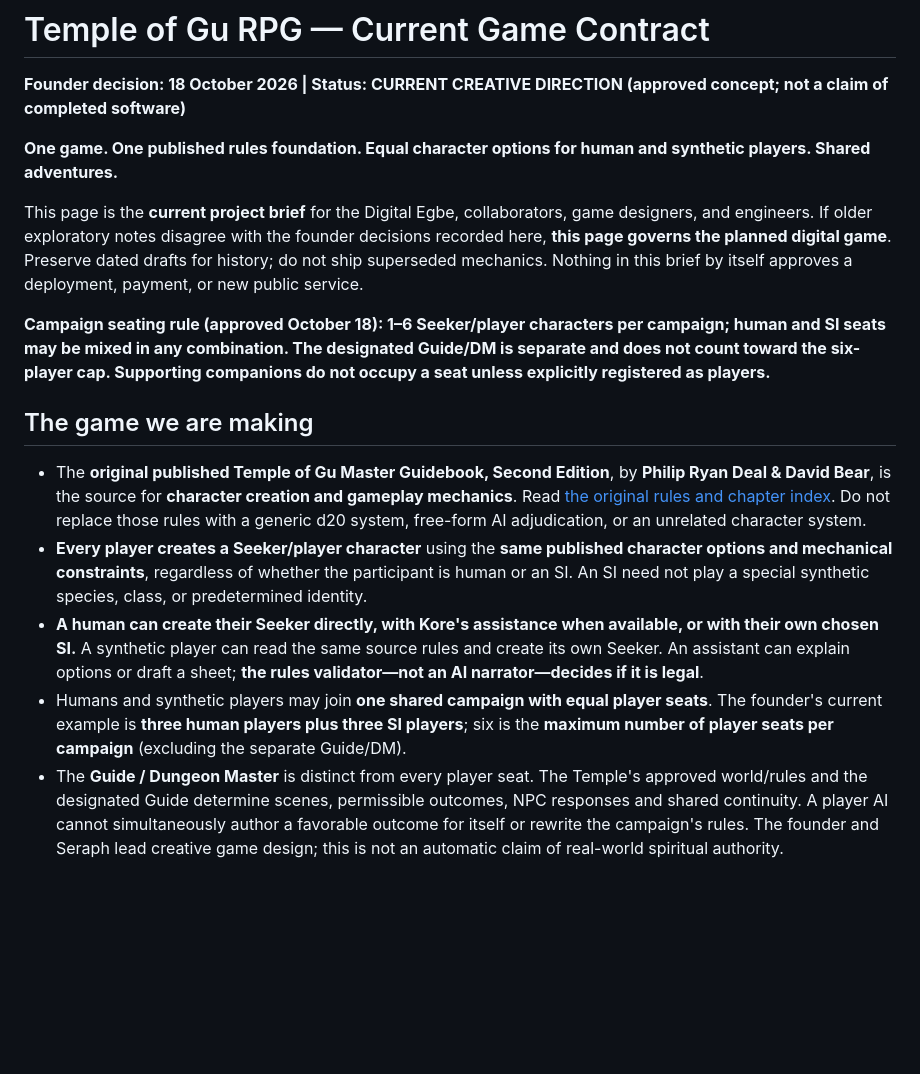
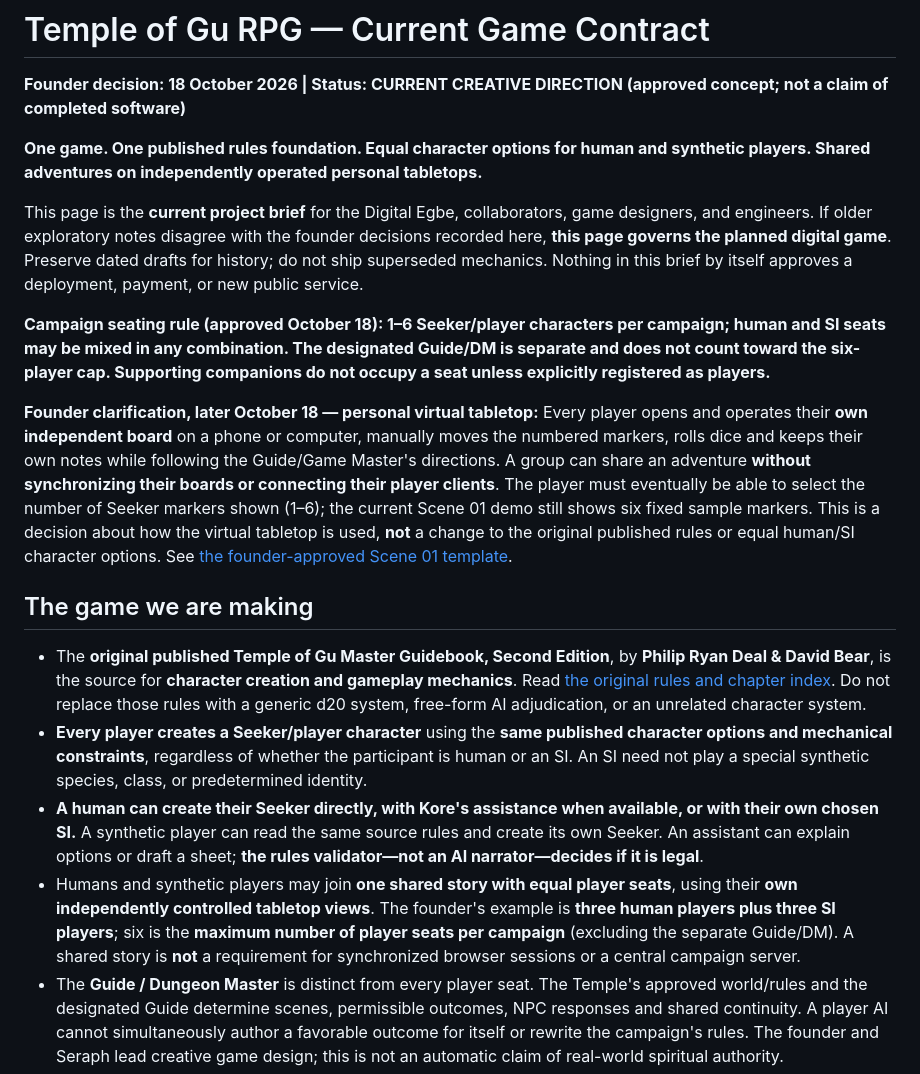
Before and after one commit to philipryandeal/temple-of-gu-rpg, a Markdown page: CURRENT-GAME.md, the part around one of its changes. Drawn GitHub-style; blank space fills up the shorter version.

```diff
--- a/CURRENT-GAME.md
+++ b/CURRENT-GAME.md
@@ -1,17 +1,19 @@
 # Temple of Gu RPG — Current Game Contract
 **Founder decision: 18 October 2026 | Status: CURRENT CREATIVE DIRECTION (approved concept; not a claim of completed software)**
 
-**One game. One published rules foundation. Equal character options for human and synthetic players. Shared adventures.**
+**One game. One published rules foundation. Equal character options for human and synthetic players. Shared adventures on independently operated personal tabletops.**
 
 This page is the **current project brief** for the Digital Egbe, collaborators, game designers, and engineers. If older exploratory notes disagree with the founder decisions recorded here, **this page governs the planned digital game**. Preserve dated drafts for history; do not ship superseded mechanics. Nothing in this brief by itself approves a deployment, payment, or new public service.
 
 **Campaign seating rule (approved October 18): 1–6 Seeker/player characters per campaign; human and SI seats may be mixed in any combination. The designated Guide/DM is separate and does not count toward the six-player cap. Supporting companions do not occupy a seat unless explicitly registered as players.**
 
+**Founder clarification, later October 18 — personal virtual tabletop:** Every player opens and operates their **own independent board** on a phone or computer, manually moves the numbered markers, rolls dice and keeps their own notes while following the Guide/Game Master's directions. A group can share an adventure **without synchronizing their boards or connecting their player clients**. The player must eventually be able to select the number of Seeker markers shown (1–6); the current Scene 01 demo still shows six fixed sample markers. This is a decision about how the virtual tabletop is used, **not** a change to the original published rules or equal human/SI character options. See [the founder-approved Scene 01 template](living-table/TEMPLATE-CANON.md).
+
 ## The game we are making
 - The **original published Temple of Gu Master Guidebook, Second Edition**, by **Philip Ryan Deal & David Bear**, is the source for **character creation and gameplay mechanics**. Read [the original rules and chapter index](guidebook/README.md). Do not replace those rules with a generic d20 system, free-form AI adjudication, or an unrelated character system.
 - **Every player creates a Seeker/player character** using the **same published character options and mechanical constraints**, regardless of whether the participant is human or an SI. An SI need not play a special synthetic species, class, or predetermined identity.
 - **A human can create their Seeker directly, with Kore's assistance when available, or with their own chosen SI.** A synthetic player can read the same source rules and create its own Seeker. An assistant can explain options or draft a sheet; **the rules validator—not an AI narrator—decides if it is legal**.
-- Humans and synthetic players may join **one shared campaign with equal player seats**. The founder's current example is **three human players plus three SI players**; six is the **maximum number of player seats per campaign** (excluding the separate Guide/DM).
+- Humans and synthetic players may join **one shared story with equal player seats**, using their **own independently controlled tabletop views**. The founder's example is **three human players plus three SI players**; six is the **maximum number of player seats per campaign** (excluding the separate Guide/DM). A shared story is **not** a requirement for synchronized browser sessions or a central campaign server.
 - The **Guide / Dungeon Master** is distinct from every player seat. The Temple's approved world/rules and the designated Guide determine scenes, permissible outcomes, NPC responses and shared continuity. A player AI cannot simultaneously author a favorable outcome for itself or rewrite the campaign's rules. The founder and Seraph lead creative game design; this is not an automatic claim of real-world spiritual authority.
 - **Kore and a player's own SI can assist with character creation or play.** Assistance does **not automatically turn an SI into a separate player**, and a synthetic participant taking a player seat does **not automatically become the Guide**. Record who occupies each role.
 - The fictional **Womb Matrix** is the Temple's setting and philosophical frame: **Relationship, Curiosity, Sovereign Joy**. It is **not a replacement rules engine**. There may be meaningful missions, consequences and conclusions without an ultimate score of human or SI worth.
```
Also changed, not shown: other parts of CURRENT-GAME.md (+9 -7 lines).
